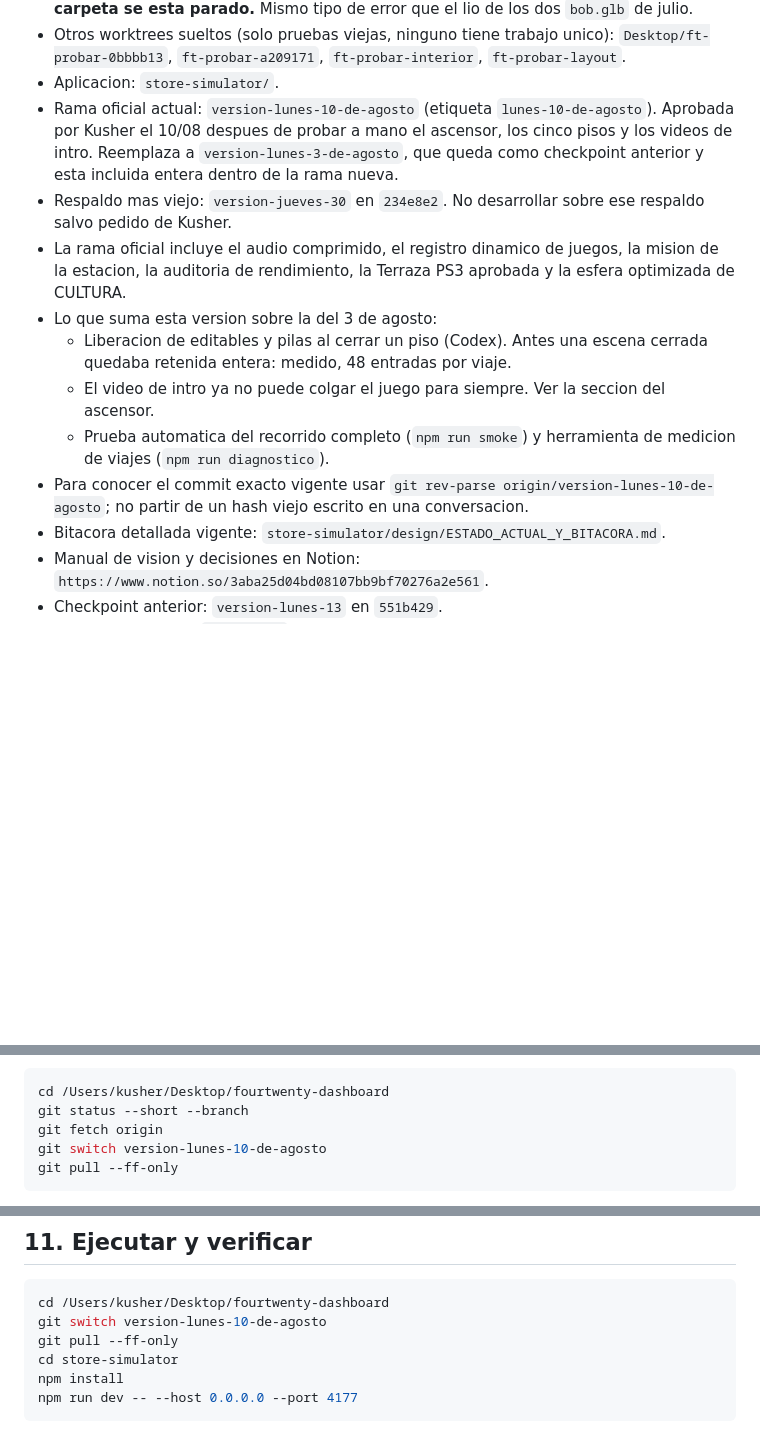
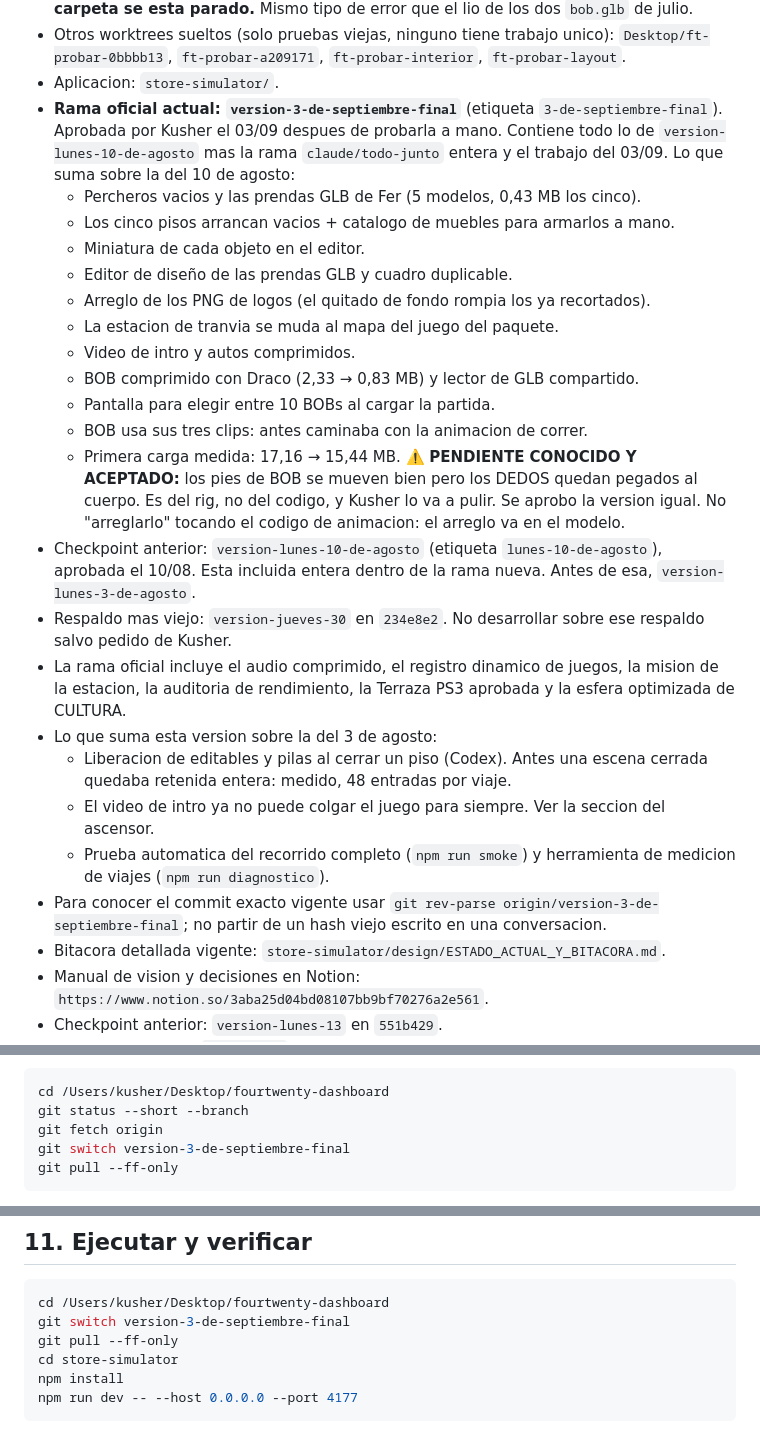
Before and after one commit to oficialfourtwenty-coder/fourtwenty-dashboard, a Markdown page: CLAUDE.md, 3 parts joined by grey strips. Drawn GitHub-style; blank space fills up the shorter version.

Commit message:
docs: version oficial 3 de septiembre final
Reemplaza a version-lunes-10-de-agosto, que queda como checkpoint anterior y
esta incluida entera adentro.

Pendiente conocido y aceptado por Kusher: los pies de BOB andan pero los dedos
quedan pegados al cuerpo. Es del rig, no del codigo. Se aprobo igual.

Co-Authored-By: Claude Opus 5 <noreply@anthropic.com>
Claude-Session: https://claude.ai/code/session_011FPhcJFE4CHDUUNzk3duGA

````diff
--- a/CLAUDE.md
+++ b/CLAUDE.md
@@ -29,11 +29,29 @@ producto que no esten escritas aqui.
   `Desktop/ft-probar-0bbbb13`, `ft-probar-a209171`, `ft-probar-interior`,
   `ft-probar-layout`.
 - Aplicacion: `store-simulator/`.
-- Rama oficial actual: `version-lunes-10-de-agosto`
-  (etiqueta `lunes-10-de-agosto`). Aprobada por Kusher el 10/08 despues de
-  probar a mano el ascensor, los cinco pisos y los videos de intro.
-  Reemplaza a `version-lunes-3-de-agosto`, que queda como checkpoint anterior
-  y esta incluida entera dentro de la rama nueva.
+- **Rama oficial actual: `version-3-de-septiembre-final`** (etiqueta
+  `3-de-septiembre-final`). Aprobada por Kusher el 03/09 despues de probarla a
+  mano. Contiene todo lo de `version-lunes-10-de-agosto` mas la rama
+  `claude/todo-junto` entera y el trabajo del 03/09.
+  Lo que suma sobre la del 10 de agosto:
+  - Percheros vacios y las prendas GLB de Fer (5 modelos, 0,43 MB los cinco).
+  - Los cinco pisos arrancan vacios + catalogo de muebles para armarlos a mano.
+  - Miniatura de cada objeto en el editor.
+  - Editor de diseño de las prendas GLB y cuadro duplicable.
+  - Arreglo de los PNG de logos (el quitado de fondo rompia los ya recortados).
+  - La estacion de tranvia se muda al mapa del juego del paquete.
+  - Video de intro y autos comprimidos.
+  - BOB comprimido con Draco (2,33 → 0,83 MB) y lector de GLB compartido.
+  - Pantalla para elegir entre 10 BOBs al cargar la partida.
+  - BOB usa sus tres clips: antes caminaba con la animacion de correr.
+  - Primera carga medida: 17,16 → 15,44 MB.
+  ⚠️ **PENDIENTE CONOCIDO Y ACEPTADO:** los pies de BOB se mueven bien pero los
+  DEDOS quedan pegados al cuerpo. Es del rig, no del codigo, y Kusher lo va a
+  pulir. Se aprobo la version igual. No "arreglarlo" tocando el codigo de
+  animacion: el arreglo va en el modelo.
+- Checkpoint anterior: `version-lunes-10-de-agosto` (etiqueta
+  `lunes-10-de-agosto`), aprobada el 10/08. Esta incluida entera dentro de la
+  rama nueva. Antes de esa, `version-lunes-3-de-agosto`.
 - Respaldo mas viejo: `version-jueves-30` en `234e8e2`. No desarrollar sobre
   ese respaldo salvo pedido de Kusher.
 - La rama oficial incluye el audio comprimido, el registro dinamico de juegos,
@@ -47,7 +65,7 @@ producto que no esten escritas aqui.
   - Prueba automatica del recorrido completo (`npm run smoke`) y herramienta de
     medicion de viajes (`npm run diagnostico`).
 - Para conocer el commit exacto vigente usar
-  `git rev-parse origin/version-lunes-10-de-agosto`; no partir de un hash viejo
+  `git rev-parse origin/version-3-de-septiembre-final`; no partir de un hash viejo
   escrito en una conversacion.
 - Bitacora detallada vigente:
   `store-simulator/design/ESTADO_ACTUAL_Y_BITACORA.md`.
@@ -68,7 +86,7 @@ Antes de tocar codigo:
 cd /Users/kusher/Desktop/fourtwenty-dashboard
 git status --short --branch
 git fetch origin
-git switch version-lunes-10-de-agosto
+git switch version-3-de-septiembre-final
 git pull --ff-only
 ```
 
@@ -972,7 +990,7 @@ bastante menor. La pantalla de eleccion suma **10,7 kB** al bundle
 
 ```bash
 cd /Users/kusher/Desktop/fourtwenty-dashboard
-git switch version-lunes-10-de-agosto
+git switch version-3-de-septiembre-final
 git pull --ff-only
 cd store-simulator
 npm install
````
